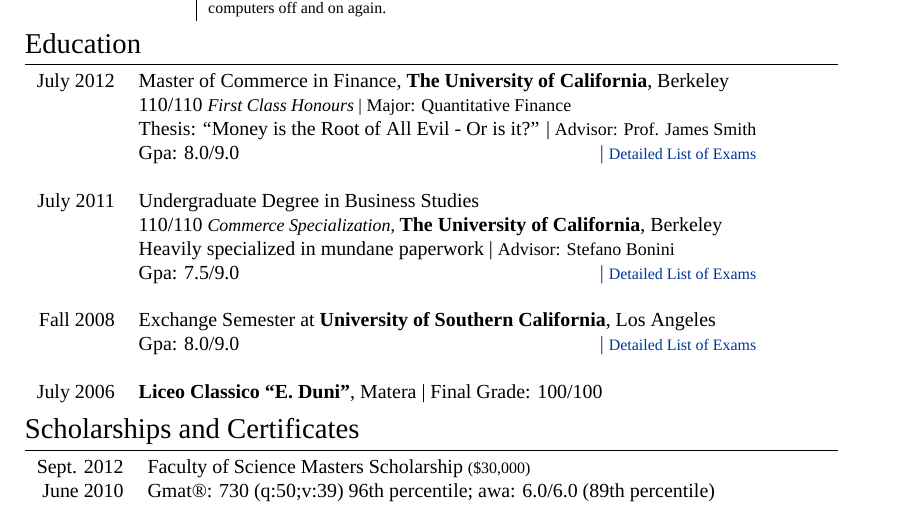
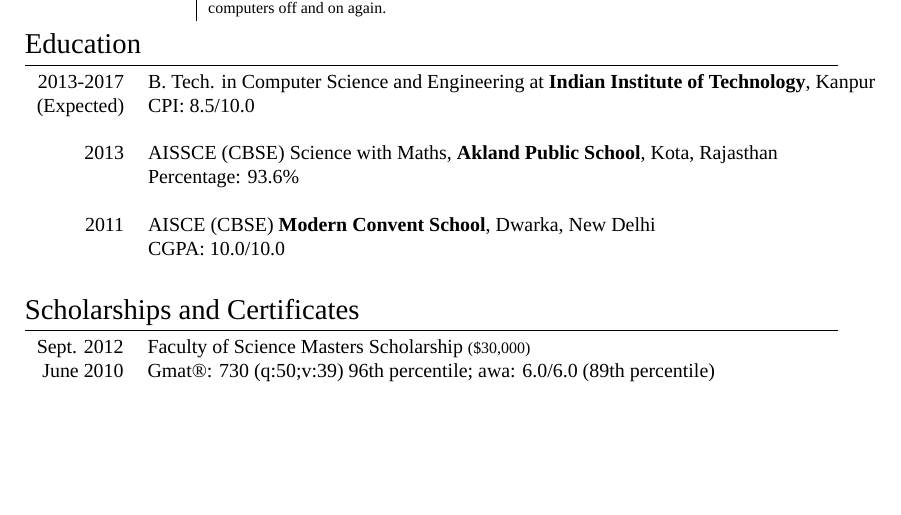
Before and after one commit to ssaransh/Resume, a LaTeX CV (resume.tex): part of page 1 of 3 before the commit and part of page 1 of 2 after it, cut so that both start at the same text, the shorter picture padded with empty space. Compiled offline with XeLaTeX; a missing font is replaced by an installed copy or a similar font.

Commit message:
Education details

```diff
--- a/resume.tex
+++ b/resume.tex
@@ -95,28 +96,21 @@
 \section{Education}
 
 \begin{tabular}{rl}
-\textsc{July} 2012 & Master of Commerce in \textsc{Finance}, \textbf{The University of California}, Berkeley\\
-& 110/110 \small\emph{First Class Honours} | Major: Quantitative Finance\\
-& Thesis: ``Money is the Root of All Evil - Or is it?'' | \small Advisor: Prof. James \textsc{Smith}\\
-&\normalsize \textsc{Gpa}: 8.0/9.0\hyperlink{grds}{\hfill | \footnotesize Detailed List of Exams}\\
+2013-2017 & B. Tech. in Computer Science and Engineering at \textbf{Indian Institute of Technology}, Kanpur\\
+(Expected) & \textsc{CPI}: 8.5/10.0\\
 &\\
 
 %------------------------------------------------
 
-\textsc{July} 2011& Undergraduate Degree in \textsc{}\textsc{Business Studies} \\&110/110 \small\emph{Commerce Specialization}, \normalsize\textbf{The University of California}, Berkeley\\
-& Heavily specialized in mundane paperwork | \small Advisor: Stefano \textsc{Bonini}\\
-&\normalsize \textsc{Gpa}: 7.5/9.0 \hyperlink{grds_usc}{\hfill| \footnotesize Detailed List of Exams}\\
+2013 & AISSCE (CBSE) \textsc{Science with Maths}, \textbf{Akland Public School}, Kota, Rajasthan\\
+&\normalsize \textsc{Percentage}: 93.6\%\\
 &\\
 
 %------------------------------------------------
 
-\textsc{Fall} 2008 & Exchange Semester at \textbf{University of Southern California}, Los Angeles\\
-& \textsc{Gpa}: 8.0/9.0 \hyperlink{grds_usc}{\hfill| \footnotesize Detailed List of Exams}\\
+2011 & AISCE (CBSE) \textbf{Modern Convent School}, Dwarka, New Delhi\\
+&\normalsize \textsc{CGPA}: 10.0/10.0\\
 &\\
-
-%------------------------------------------------
-
-\textsc{July} 2006& \textbf{Liceo Classico ``E. Duni''}, Matera | Final Grade: 100/100
 \end{tabular}
 
 %----------------------------------------------------------------------------------------
```
Also changed, not shown: resume.tex (3 more changed lines).
